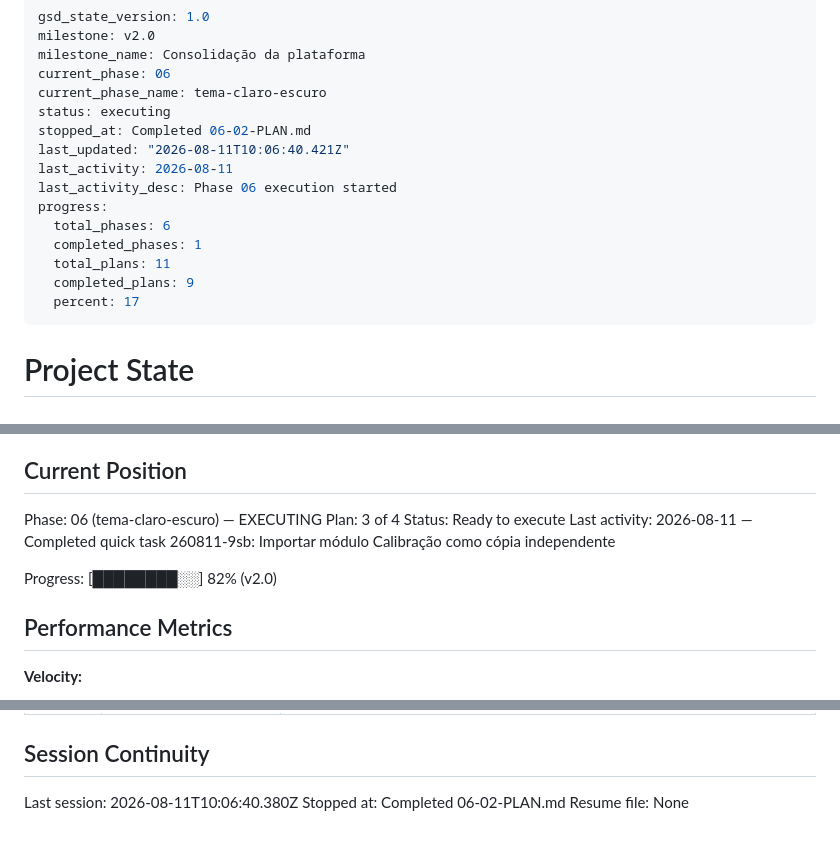
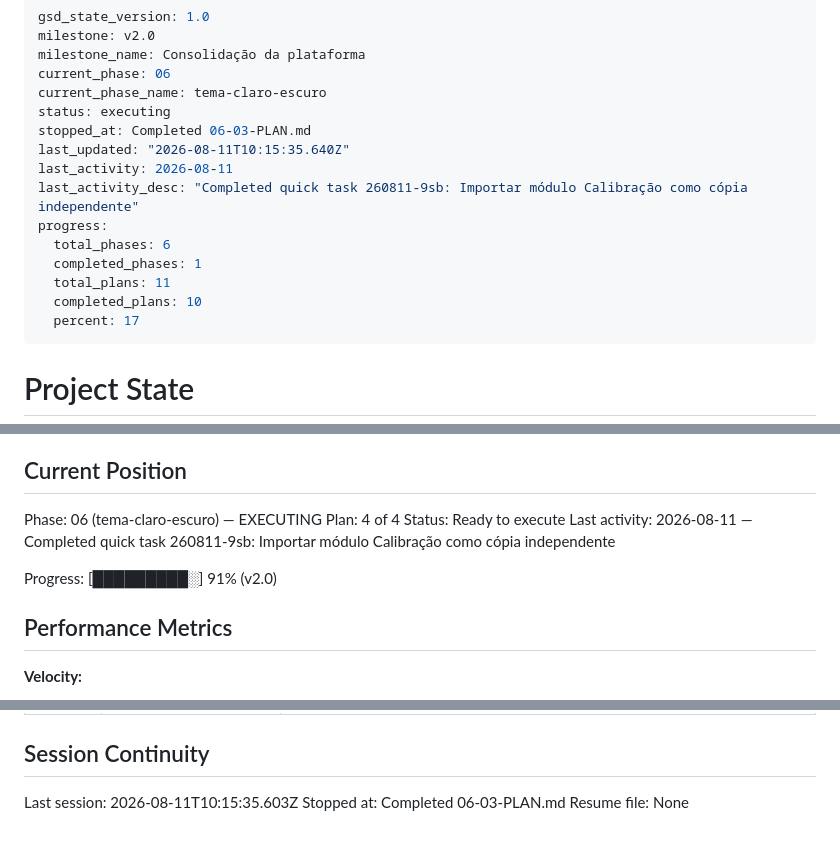
Before and after one commit to lucianoET/pmoc, a Markdown page: .planning/STATE.md, 3 parts joined by grey strips. GitHub-like rendering.

Commit message:
docs(06-03): complete script anti-FOUC e tema no portal plan

```diff
--- a/.planning/STATE.md
+++ b/.planning/STATE.md
@@ -5,15 +5,15 @@ milestone_name: Consolidação da plataforma
 current_phase: 06
 current_phase_name: tema-claro-escuro
 status: executing
-stopped_at: Completed 06-02-PLAN.md
-last_updated: "2026-08-11T10:06:40.421Z"
+stopped_at: Completed 06-03-PLAN.md
+last_updated: "2026-08-11T10:15:35.640Z"
 last_activity: 2026-08-11
-last_activity_desc: Phase 06 execution started
+last_activity_desc: "Completed quick task 260811-9sb: Importar módulo Calibração como cópia independente"
 progress:
   total_phases: 6
   completed_phases: 1
   total_plans: 11
-  completed_plans: 9
+  completed_plans: 10
   percent: 17
 ---
 
@@ -29,11 +29,11 @@ See: .planning/PROJECT.md (updated 2026-08-08)
 ## Current Position
 
 Phase: 06 (tema-claro-escuro) — EXECUTING
-Plan: 3 of 4
+Plan: 4 of 4
 Status: Ready to execute
 Last activity: 2026-08-11 — Completed quick task 260811-9sb: Importar módulo Calibração como cópia independente
 
-Progress: [████████░░] 82% (v2.0)
+Progress: [█████████░] 91% (v2.0)
 
 ## Performance Metrics
 
@@ -160,6 +164,6 @@ painel) segue pendente.
 
 ## Session Continuity
 
-Last session: 2026-08-11T10:06:40.380Z
-Stopped at: Completed 06-02-PLAN.md
+Last session: 2026-08-11T10:15:35.603Z
+Stopped at: Completed 06-03-PLAN.md
 Resume file: None
```
Also changed, not shown: other parts of .planning/STATE.md (+4 -0 lines), .planning/ROADMAP.md (+2 -2 lines), 1 other file.
